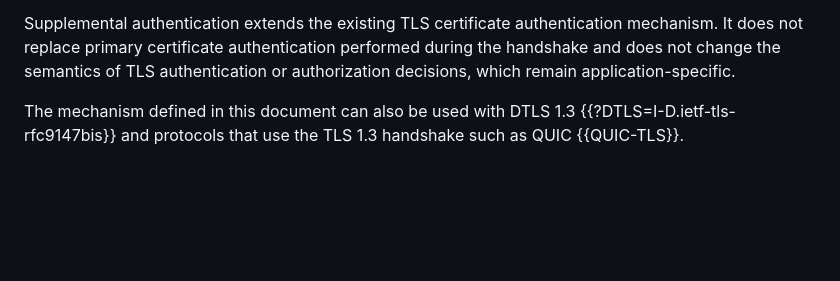
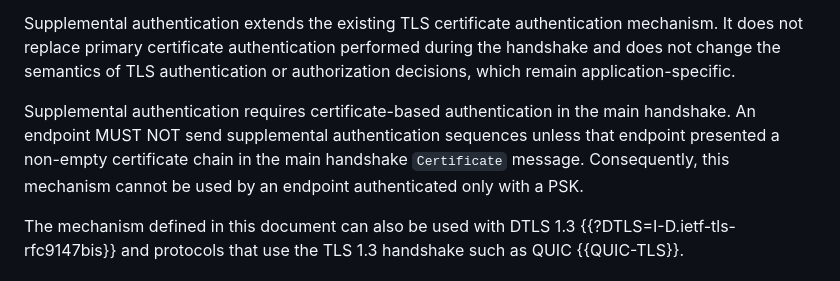
Before and after one commit to yaroslavros/tls-supplemental-auth, a Markdown page: draft-rosomakho-tls-supplemental-auth.md, the part around the change. GitHub-like rendering; blank space fills up the shorter version.

Commit message:
Certificate auth is required

```diff
--- a/draft-rosomakho-tls-supplemental-auth.md
+++ b/draft-rosomakho-tls-supplemental-auth.md
@@ -79,6 +79,8 @@ Endpoints signal support for supplemental authentication and optionally request
 after the handshake and before the sender transmits application data.
 
 Supplemental authentication extends the existing TLS certificate authentication mechanism. It does not replace primary certificate authentication performed during the handshake and does not change the semantics of TLS authentication or authorization decisions, which remain application-specific.
+
+Supplemental authentication requires certificate-based authentication in the main handshake. An endpoint MUST NOT send supplemental authentication sequences unless that endpoint presented a non-empty certificate chain in the main handshake `Certificate` message. Consequently, this mechanism cannot be used by an endpoint authenticated only with a PSK.
 
 The mechanism defined in this document can also be used with DTLS 1.3 {{?DTLS=I-D.ietf-tls-rfc9147bis}} and protocols that use the TLS 1.3 handshake such as QUIC {{QUIC-TLS}}.
 
```
